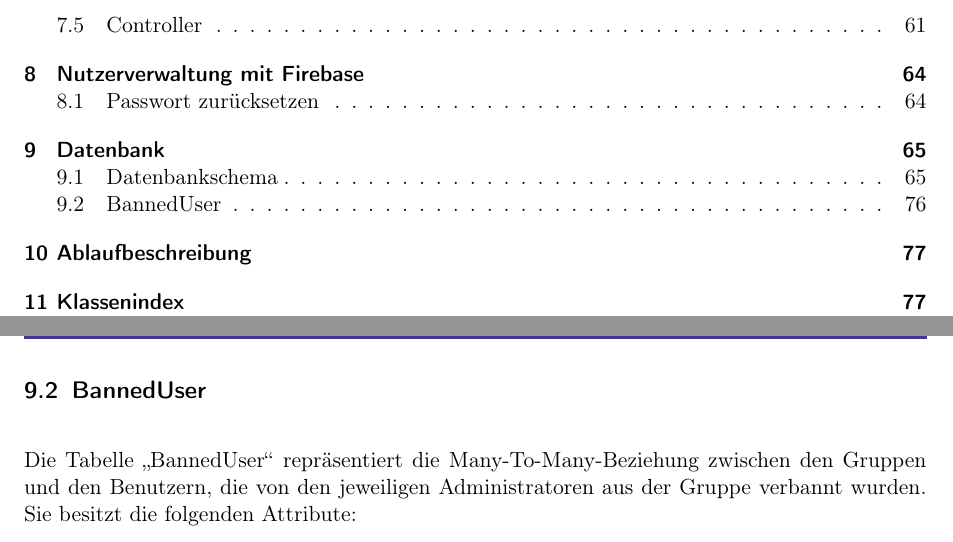
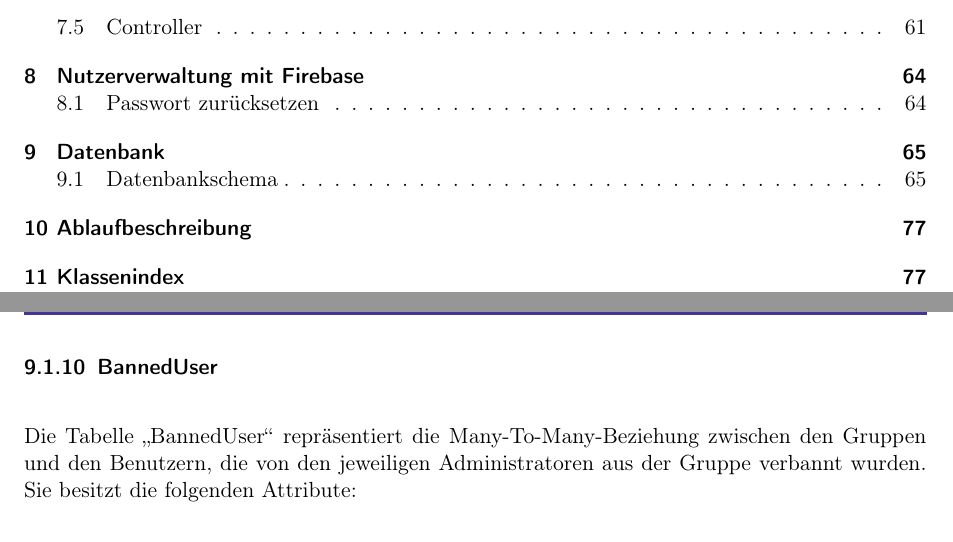
Before and after one commit to KingKoxy/SpiceSquad, a LaTeX document (entwurfsheft/entwurfsheft.tex): two parts of pages 3 and 76 of 78, joined at a grey line, cut so that both start at the same text. Compiled offline with pdfLaTeX.

Commit message:
fix tiny thing

```diff
--- a/entwurfsheft/entwurfsheft.tex
+++ b/entwurfsheft/entwurfsheft.tex
@@ -1457,7 +1457,7 @@ Die Tabelle "CensoredRecipe" repräsentiert die Many-To-Many-Beziehung zwischen
 \paragraph{group\_id (uuid - not null, foreign key):} Hierbei handelt es sich um die Id der Gruppe, zu der der Administrator gehört, als Fremdschlüssel. Sie darf nicht leer sein und der Datentyp ist \Gls{uuid}, da es sich um eine Id handelt.
 \newpage
 
-\subsection{BannedUser}
+\subsubsection{BannedUser}
 Die Tabelle "BannedUser" repräsentiert die Many-To-Many-Beziehung zwischen den Gruppen und den Benutzern, die von den jeweiligen Administratoren aus der Gruppe verbannt wurden. Sie besitzt die folgenden Attribute:
 \paragraph{id (uuid - primary key):} Die Id stellt den Primärschlüssel der Beziehung dar und muss daher eindeutig und nicht leer sein. Der Datentyp ist \Gls{uuid}. Sie wird automatisch generiert.
 \paragraph{user\_id (uuid - not null, foreign key):} Hierbei handelt es sich um die Id des Benutzers, der verbannt wurde, als Fremdschlüssel. Sie darf nicht leer sein und der Datentyp ist \Gls{uuid}, da es sich um eine Id handelt.
```
